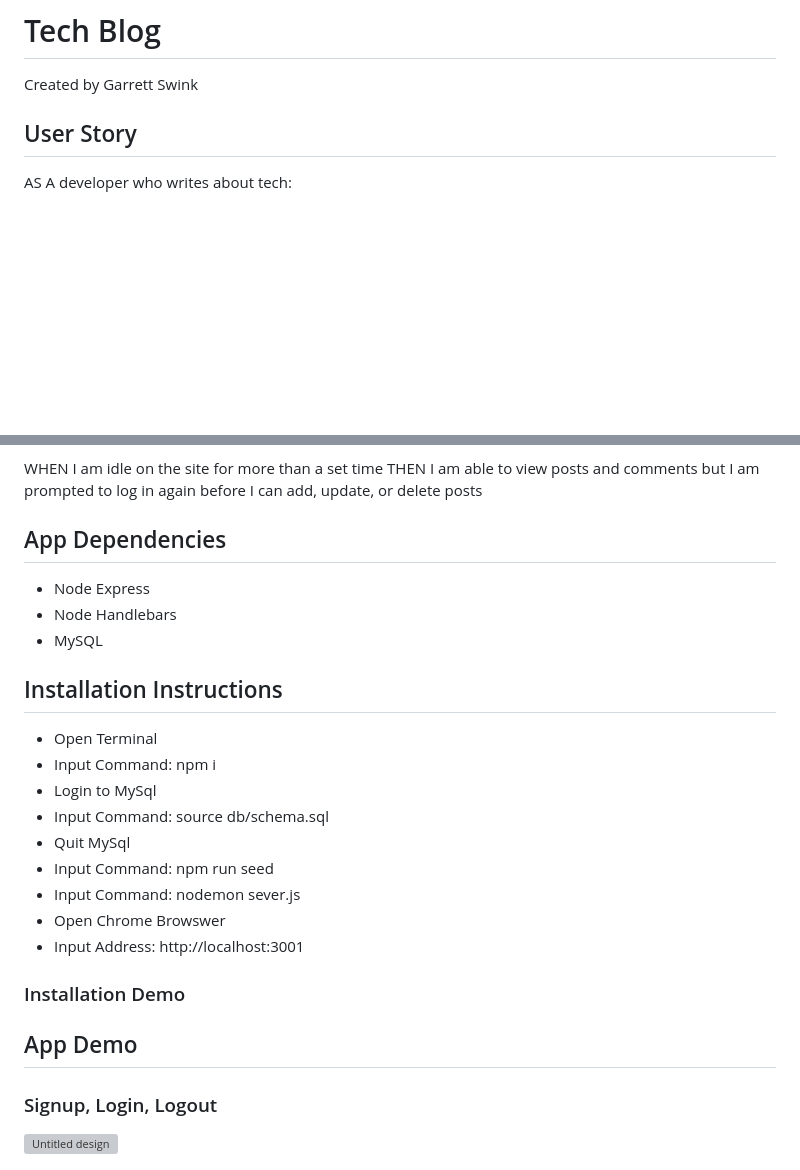
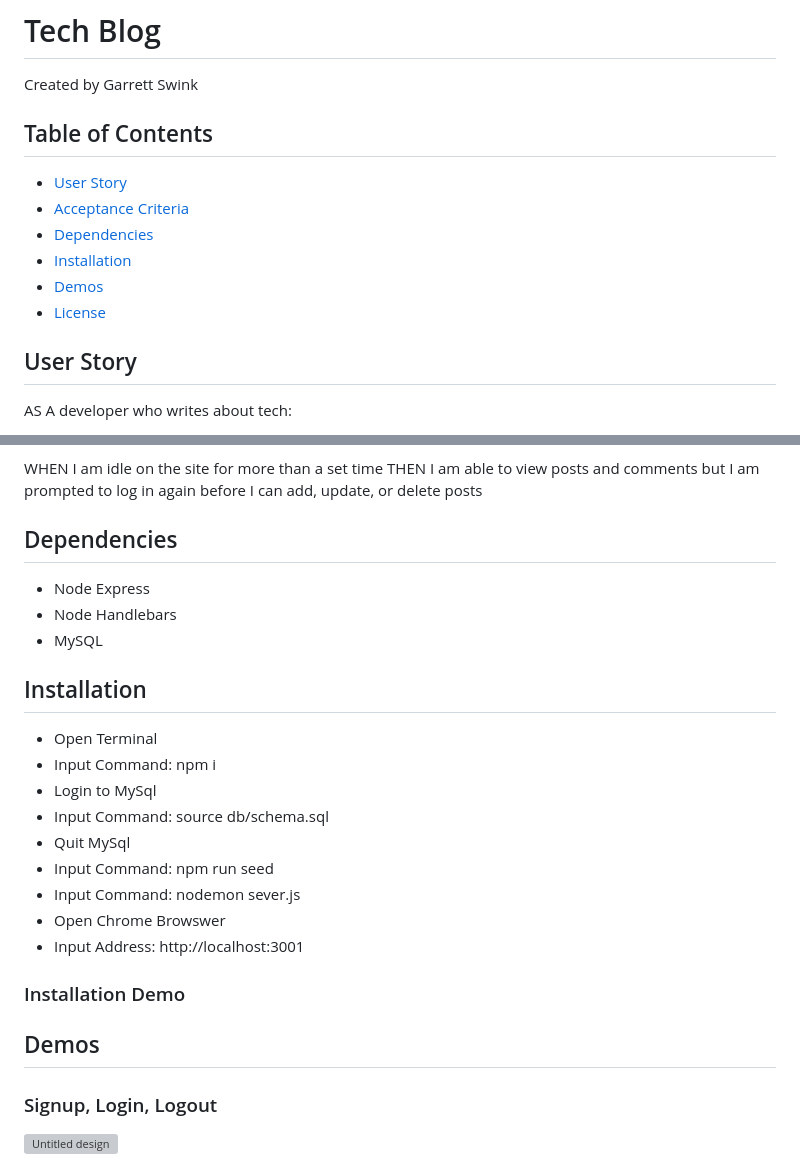
Before and after one commit to garrettswink/techblog2, a Markdown page: README.md, 2 parts joined by grey strips. Rendered like a GitHub page; blank space fills up the shorter version; grey boxes are pictures that could not be loaded.

Commit message:
Final ReadMe Updates

```diff
--- a/README.md
+++ b/README.md
@@ -1,5 +1,13 @@
 # Tech Blog
 Created by Garrett Swink
+
+## Table of Contents
+- [User Story](#user-story)
+- [Acceptance Criteria](#acceptance-criteria)
+- [Dependencies](#dependencies)
+- [Installation](#installation)
+- [Demos](#demos)
+- [License](#license)
 
 ## User Story
 AS A developer who writes about tech:
@@ -60,12 +68,12 @@ THEN I am signed out of the site
 WHEN I am idle on the site for more than a set time
 THEN I am able to view posts and comments but I am prompted to log in again before I can add, update, or delete posts
 
-## App Dependencies
+## Dependencies
 - Node Express
 - Node Handlebars
 - MySQL
 
-## Installation Instructions
+## Installation
 - Open Terminal
 - Input Command: npm i
 - Login to MySql
@@ -78,9 +86,7 @@ THEN I am able to view posts and comments but I am prompted to log in again befo
 
 ### Installation Demo
 
-
-
-## App Demo
+## Demos
 
 ### Signup, Login, Logout
 ![Untitled design](https://github.com/garrettswink/techblog2/assets/22800055/dd85f4ec-5d43-46fb-a1e4-02ce8899f27a)
```
